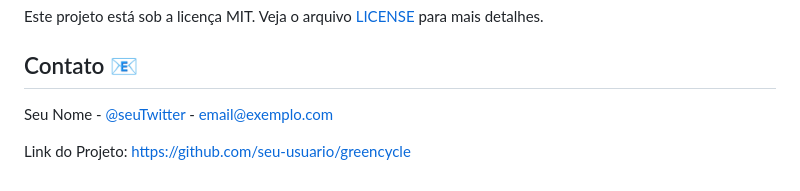
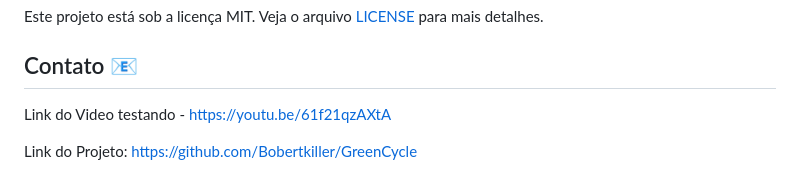
Before and after one commit to Bobertkiller/GreenCycle, a Markdown page: README.md, the part around the change. Rendered like a GitHub page.

```diff
--- a/README.md
+++ b/README.md
@@ -140,6 +140,6 @@ Este projeto está sob a licença MIT. Veja o arquivo [LICENSE](LICENSE) para ma
 
 ## Contato 📧
 
-Seu Nome - [@seuTwitter](https://twitter.com/seutwitter) - email@exemplo.com
+Link do Video testando - https://youtu.be/61f21qzAXtA
 
-Link do Projeto: [https://github.com/seu-usuario/greencycle](https://github.com/seu-usuario/greencycle)
+Link do Projeto: [https://github.com/Bobertkiller/GreenCycle](https://github.com/Bobertkiller/GreenCycle)
```
